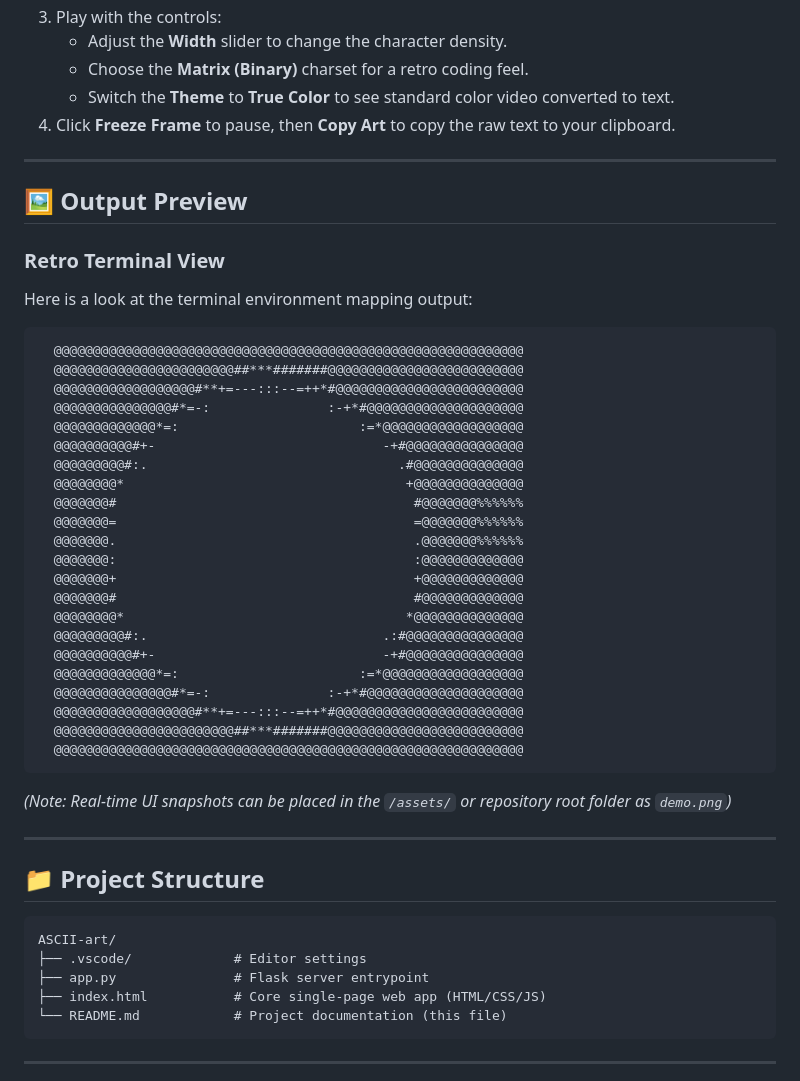
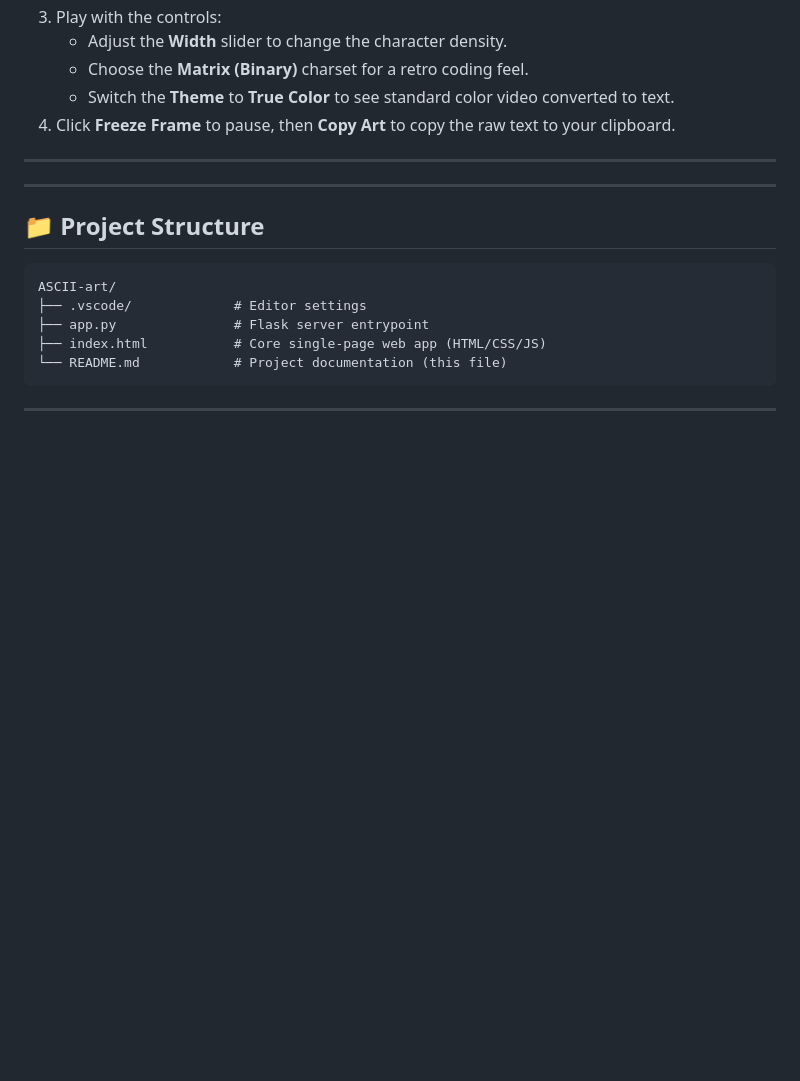
Before and after one commit to joeflaming777-lgtm/ASCII-art-, a Markdown page: README.md, the part around the change. GitHub-like rendering; blank space fills up the shorter version.

Commit message:
remove output preview from README

````diff
--- a/README.md
+++ b/README.md
@@ -112,39 +112,6 @@ Open your browser and navigate to **`http://127.0.0.1:5000`** to experience it!
 
 ---
 
-## 🖼️ Output Preview
-
-### Retro Terminal View
-
-Here is a look at the terminal environment mapping output:
-
-```text
-  @@@@@@@@@@@@@@@@@@@@@@@@@@@@@@@@@@@@@@@@@@@@@@@@@@@@@@@@@@@@
-  @@@@@@@@@@@@@@@@@@@@@@@##***#######@@@@@@@@@@@@@@@@@@@@@@@@@
-  @@@@@@@@@@@@@@@@@@#**+=---:::--=++*#@@@@@@@@@@@@@@@@@@@@@@@@
-  @@@@@@@@@@@@@@@#*=-:               :-+*#@@@@@@@@@@@@@@@@@@@@
-  @@@@@@@@@@@@@*=:                       :=*@@@@@@@@@@@@@@@@@@
-  @@@@@@@@@@#+-                             -+#@@@@@@@@@@@@@@@
-  @@@@@@@@@#:.                                .#@@@@@@@@@@@@@@
-  @@@@@@@@*                                    +@@@@@@@@@@@@@@
-  @@@@@@@#                                      #@@@@@@@%%%%%%
-  @@@@@@@=                                      =@@@@@@@%%%%%%
-  @@@@@@@.                                      .@@@@@@@%%%%%%
-  @@@@@@@:                                      :@@@@@@@@@@@@@
-  @@@@@@@+                                      +@@@@@@@@@@@@@
-  @@@@@@@#                                      #@@@@@@@@@@@@@
-  @@@@@@@@*                                    *@@@@@@@@@@@@@@
-  @@@@@@@@@#:.                              .:#@@@@@@@@@@@@@@@
-  @@@@@@@@@@#+-                             -+#@@@@@@@@@@@@@@@
-  @@@@@@@@@@@@@*=:                       :=*@@@@@@@@@@@@@@@@@@
-  @@@@@@@@@@@@@@@#*=-:               :-+*#@@@@@@@@@@@@@@@@@@@@
-  @@@@@@@@@@@@@@@@@@#**+=---:::--=++*#@@@@@@@@@@@@@@@@@@@@@@@@
-  @@@@@@@@@@@@@@@@@@@@@@@##***#######@@@@@@@@@@@@@@@@@@@@@@@@@
-  @@@@@@@@@@@@@@@@@@@@@@@@@@@@@@@@@@@@@@@@@@@@@@@@@@@@@@@@@@@@
-```
-
-*(Note: Real-time UI snapshots can be placed in the `/assets/` or repository root folder as `demo.png`)*
-
 ---
 
 ## 📁 Project Structure
````
